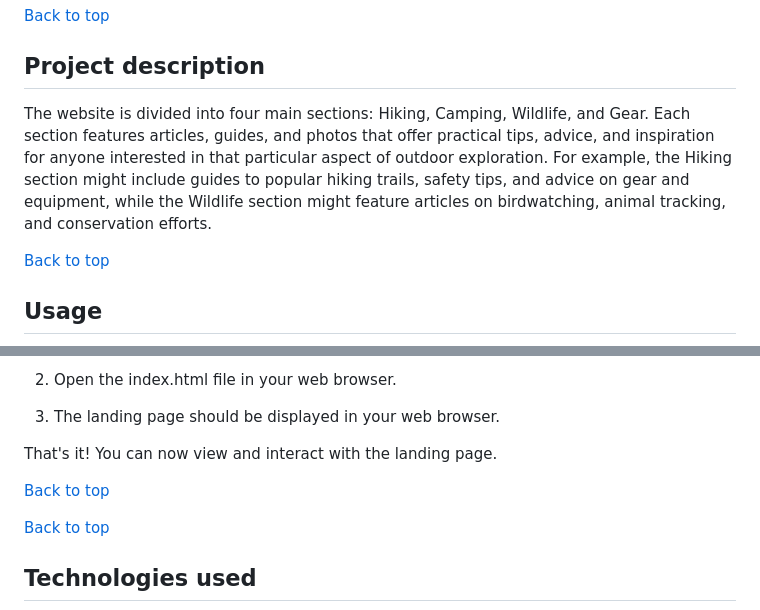
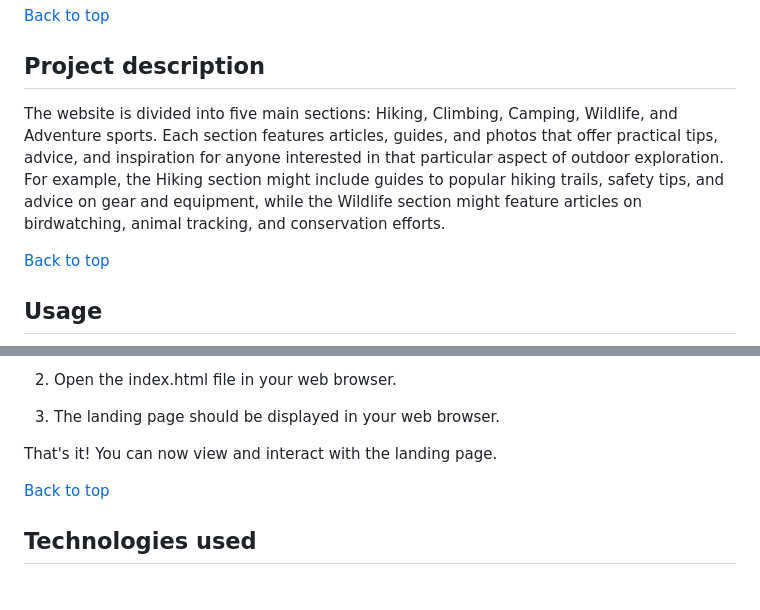
Before and after one commit to AnupamDey/Project2-Landing-Page, a Markdown page: README.md, 2 parts joined by grey strips. Drawn GitHub-style; blank space fills up the shorter version.

```diff
--- a/README.md
+++ b/README.md
@@ -34,8 +34,7 @@ For specific, detailed instructions, look at the project instructions in the Uda
 
 ## Project description
 
-The website is divided into four main sections: Hiking, Camping, Wildlife, and Gear. Each section features articles, guides, and photos that offer practical tips, advice, and inspiration for anyone interested in that particular aspect of outdoor exploration. For example, the Hiking section might include guides to popular hiking trails, safety tips, and advice on gear and equipment, while the Wildlife section might feature articles on birdwatching, animal tracking, and conservation efforts.
-
+The website is divided into five main sections: Hiking, Climbing, Camping, Wildlife, and Adventure sports. Each section features articles, guides, and photos that offer practical tips, advice, and inspiration for anyone interested in that particular aspect of outdoor exploration. For example, the Hiking section might include guides to popular hiking trails, safety tips, and advice on gear and equipment, while the Wildlife section might feature articles on birdwatching, animal tracking, and conservation efforts.
 
 [Back to top](#table-of-contents)
 
@@ -66,8 +65,6 @@ To run the project, follow these steps:
 3. The landing page should be displayed in your web browser.
 
 That's it! You can now view and interact with the landing page.
-
-[Back to top](#table-of-contents)
 
 [Back to top](#table-of-contents)
 
```
Also changed, not shown: other parts of README.md (+2 -2 lines).
